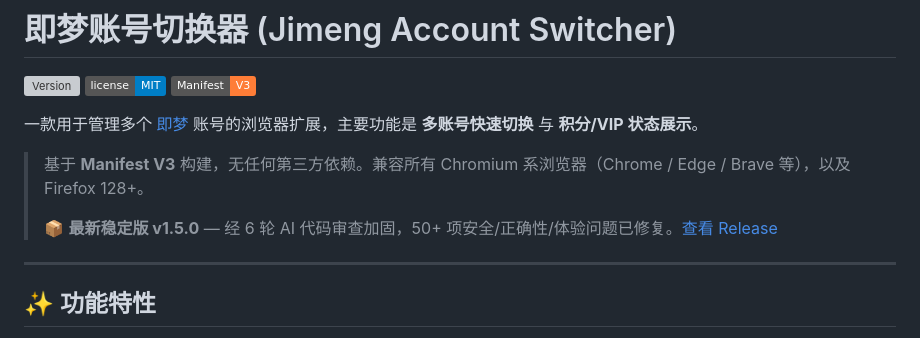
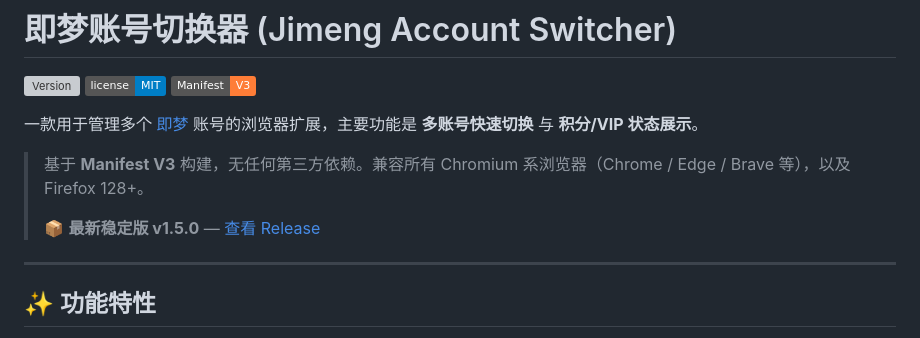
Before and after one commit to Xingxun7777/jimeng-account-switcher, a Markdown page: README.md, the part around the change. Rendered like a GitHub page; badges without logos; grey boxes are pictures that could not be loaded.

Commit message:
docs: 重写 CHANGELOG 与 README 为技术化描述
以版本号为主线重新组织 CHANGELOG 各版本的技术修复内容；
README 精简稳定版标签描述为纯版本引导。

```diff
--- a/README.md
+++ b/README.md
@@ -8,7 +8,7 @@
 
 > 基于 **Manifest V3** 构建，无任何第三方依赖。兼容所有 Chromium 系浏览器（Chrome / Edge / Brave 等），以及 Firefox 128+。
 >
-> 📦 **最新稳定版 v1.5.0** — 经 6 轮 AI 代码审查加固，50+ 项安全/正确性/体验问题已修复。[查看 Release](https://github.com/Xingxun7777/jimeng-account-switcher/releases/latest)
+> 📦 **最新稳定版 v1.5.0** — [查看 Release](https://github.com/Xingxun7777/jimeng-account-switcher/releases/latest)
 
 ---
 
```
Also changed, not shown: CHANGELOG.md (+50 -139 lines).
